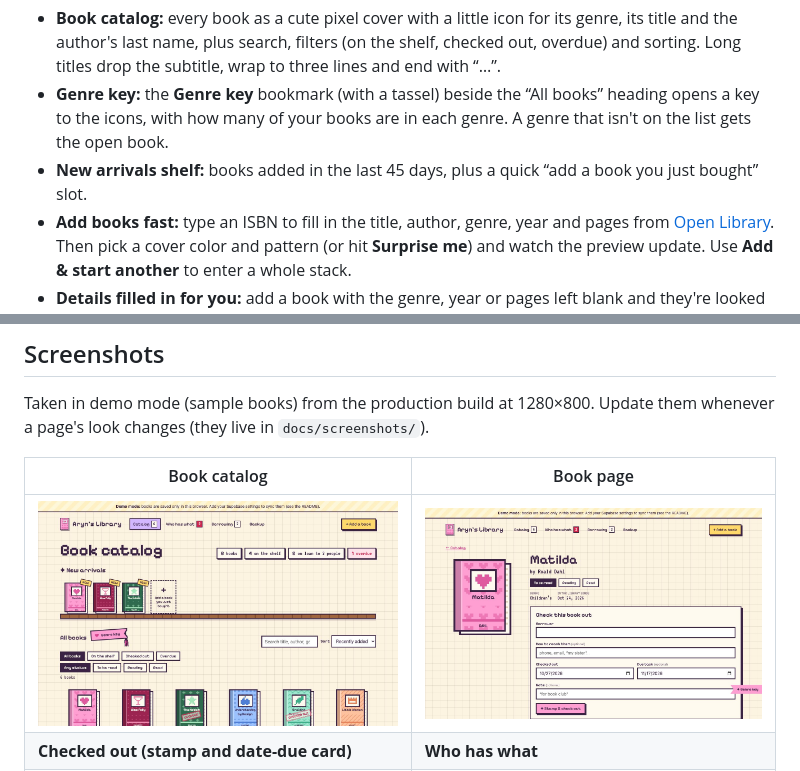
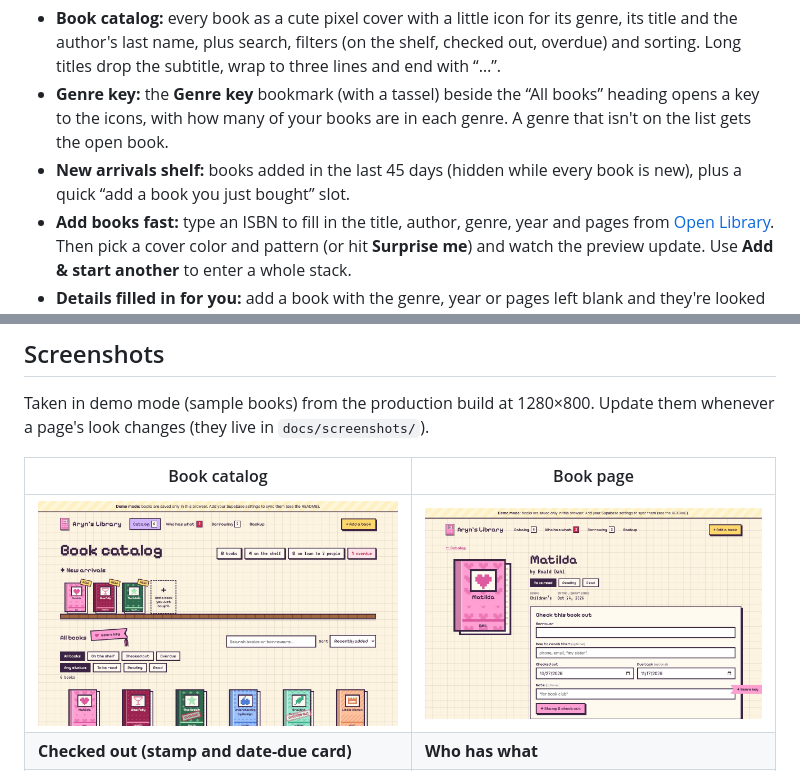
Before and after one commit to aryndavis/bookshelf, a Markdown page: README.md, 2 parts joined by grey strips. GitHub-like rendering; pictures changed too: docs/screenshots/catalog.jpg.

```diff
--- a/README.md
+++ b/README.md
@@ -6,7 +6,7 @@ A cozy, pixel-art catalog for my physical book collection. It keeps track of eve
 
 - **Book catalog:** every book as a cute pixel cover with a little icon for its genre, its title and the author's last name, plus search, filters (on the shelf, checked out, overdue) and sorting. Long titles drop the subtitle, wrap to three lines and end with “…”.
 - **Genre key:** the **Genre key** bookmark (with a tassel) beside the “All books” heading opens a key to the icons, with how many of your books are in each genre. A genre that isn't on the list gets the open book.
-- **New arrivals shelf:** books added in the last 45 days, plus a quick “add a book you just bought” slot.
+- **New arrivals shelf:** books added in the last 45 days (hidden while every book is new), plus a quick “add a book you just bought” slot.
 - **Add books fast:** type an ISBN to fill in the title, author, genre, year and pages from [Open Library](https://openlibrary.org). Then pick a cover color and pattern (or hit **Surprise me**) and watch the preview update. Use **Add & start another** to enter a whole stack.
 - **Details filled in for you:** add a book with the genre, year or pages left blank and they're looked up on Open Library (by ISBN, then by title and author). **Fill in missing details** on the Backup page does the same for books already in the library. Anything you typed is kept.
 - **Reading status:** mark each book **Read**, **Reading** or **To be read** with one tap on its page, and filter the catalog by it. New books start as To be read.
```
Also changed, not shown: 9 other files.
